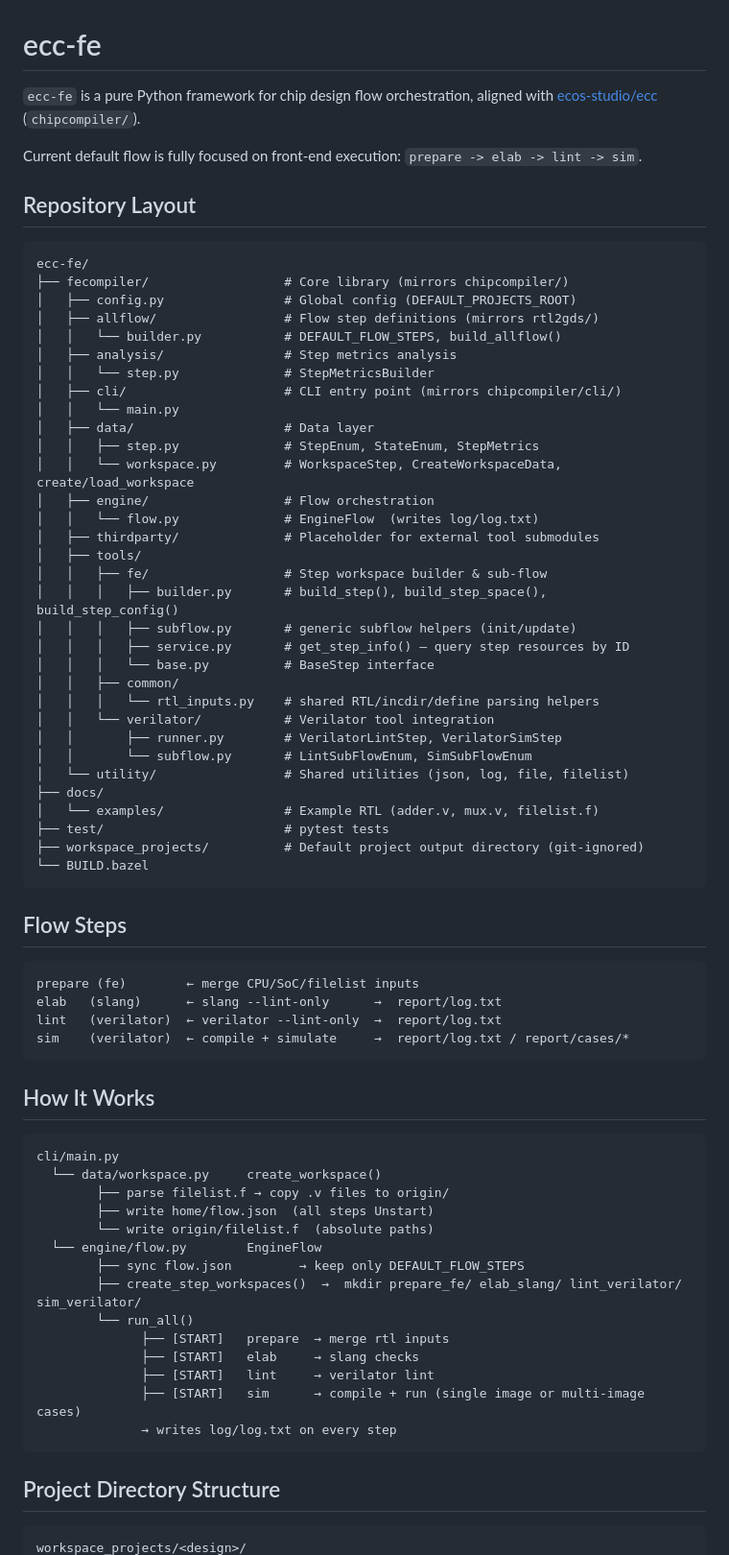
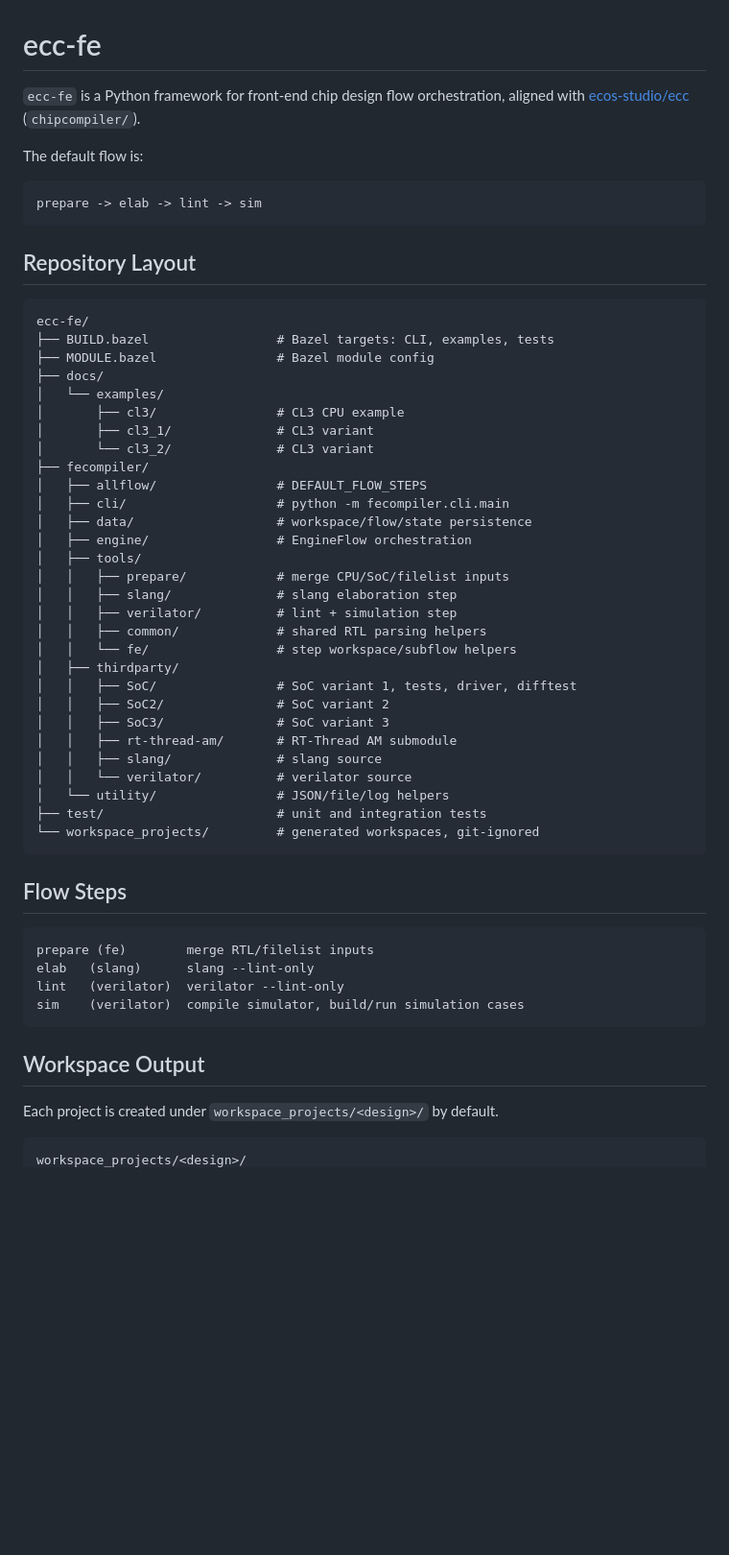
Before and after one commit to openecos-projects/ecc-fe, a Markdown page: README.md, the part around one of its changes. Shown at 96% size. Drawn GitHub-style; blank space fills up the shorter version.

Commit message:
docs: simplify project README

````diff
--- a/README.md
+++ b/README.md
@@ -1,77 +1,61 @@
 # ecc-fe
 
-`ecc-fe` is a pure Python framework for chip design flow orchestration,
-aligned with [ecos-studio/ecc](https://github.com/ecos-studio/ecc) (`chipcompiler/`).
+`ecc-fe` is a Python framework for front-end chip design flow orchestration,
+aligned with [ecos-studio/ecc](https://github.com/ecos-studio/ecc)
+(`chipcompiler/`).
 
-Current default flow is fully focused on front-end execution:
-`prepare -> elab -> lint -> sim`.
+The default flow is:
+
+```text
+prepare -> elab -> lint -> sim
+```
 
 ## Repository Layout
 
 ```text
 ecc-fe/
-├── fecompiler/                  # Core library (mirrors chipcompiler/)
-│   ├── config.py                # Global config (DEFAULT_PROJECTS_ROOT)
-│   ├── allflow/                 # Flow step definitions (mirrors rtl2gds/)
-│   │   └── builder.py           # DEFAULT_FLOW_STEPS, build_allflow()
-│   ├── analysis/                # Step metrics analysis
-│   │   └── step.py              # StepMetricsBuilder
-│   ├── cli/                     # CLI entry point (mirrors chipcompiler/cli/)
-│   │   └── main.py
-│   ├── data/                    # Data layer
-│   │   ├── step.py              # StepEnum, StateEnum, StepMetrics
-│   │   └── workspace.py         # WorkspaceStep, CreateWorkspaceData, create/load_workspace
-│   ├── engine/                  # Flow orchestration
-│   │   └── flow.py              # EngineFlow  (writes log/log.txt)
-│   ├── thirdparty/              # Placeholder for external tool submodules
+├── BUILD.bazel                 # Bazel targets: CLI, examples, tests
+├── MODULE.bazel                # Bazel module config
+├── docs/
+│   └── examples/
+│       ├── cl3/                # CL3 CPU example
+│       ├── cl3_1/              # CL3 variant
+│       └── cl3_2/              # CL3 variant
+├── fecompiler/
+│   ├── allflow/                # DEFAULT_FLOW_STEPS
+│   ├── cli/                    # python -m fecompiler.cli.main
+│   ├── data/                   # workspace/flow/state persistence
+│   ├── engine/                 # EngineFlow orchestration
 │   ├── tools/
-│   │   ├── fe/                  # Step workspace builder & sub-flow
-│   │   │   ├── builder.py       # build_step(), build_step_space(), build_step_config()
-│   │   │   ├── subflow.py       # generic subflow helpers (init/update)
-│   │   │   ├── service.py       # get_step_info() — query step resources by ID
-│   │   │   └── base.py          # BaseStep interface
-│   │   ├── common/
-│   │   │   └── rtl_inputs.py    # shared RTL/incdir/define parsing helpers
-│   │   └── verilator/           # Verilator tool integration
-│   │       ├── runner.py        # VerilatorLintStep, VerilatorSimStep
-│   │       └── subflow.py       # LintSubFlowEnum, SimSubFlowEnum
-│   └── utility/                 # Shared utilities (json, log, file, filelist)
-├── docs/
-│   └── examples/                # Example RTL (adder.v, mux.v, filelist.f)
-├── test/                        # pytest tests
-├── workspace_projects/          # Default project output directory (git-ignored)
-└── BUILD.bazel
+│   │   ├── prepare/            # merge CPU/SoC/filelist inputs
+│   │   ├── slang/              # slang elaboration step
+│   │   ├── verilator/          # lint + simulation step
+│   │   ├── common/             # shared RTL parsing helpers
+│   │   └── fe/                 # step workspace/subflow helpers
+│   ├── thirdparty/
+│   │   ├── SoC/                # SoC variant 1, tests, driver, difftest
+│   │   ├── SoC2/               # SoC variant 2
+│   │   ├── SoC3/               # SoC variant 3
+│   │   ├── rt-thread-am/       # RT-Thread AM submodule
+│   │   ├── slang/              # slang source
+│   │   └── verilator/          # verilator source
+│   └── utility/                # JSON/file/log helpers
+├── test/                       # unit and integration tests
+└── workspace_projects/         # generated workspaces, git-ignored
 ```
 
 ## Flow Steps
 
-```
-prepare (fe)        ← merge CPU/SoC/filelist inputs
-elab   (slang)      ← slang --lint-only      →  report/log.txt
-lint   (verilator)  ← verilator --lint-only  →  report/log.txt
-sim    (verilator)  ← compile + simulate     →  report/log.txt / report/cases/*
+```text
+prepare (fe)        merge RTL/filelist inputs
+elab   (slang)      slang --lint-only
+lint   (verilator)  verilator --lint-only
+sim    (verilator)  compile simulator, build/run simulation cases
 ```
 
-## How It Works
+## Workspace Output
 
-```
-cli/main.py
-  └── data/workspace.py     create_workspace()
-        ├── parse filelist.f → copy .v files to origin/
-        ├── write home/flow.json  (all steps Unstart)
-        └── write origin/filelist.f  (absolute paths)
-  └── engine/flow.py        EngineFlow
-        ├── sync flow.json         → keep only DEFAULT_FLOW_STEPS
-        ├── create_step_workspaces()  →  mkdir prepare_fe/ elab_slang/ lint_verilator/ sim_verilator/
-        └── run_all()
-              ├── [START]   prepare  → merge rtl inputs
-              ├── [START]   elab     → slang checks
-              ├── [START]   lint     → verilator lint
-              ├── [START]   sim      → compile + run (single image or multi-image cases)
-              → writes log/log.txt on every step
-```
-
-## Project Directory Structure
+Each project is created under `workspace_projects/<design>/` by default.
 
 ```text
 workspace_projects/<design>/
````
Also changed, not shown: other parts of README.md (+123 -164 lines).
